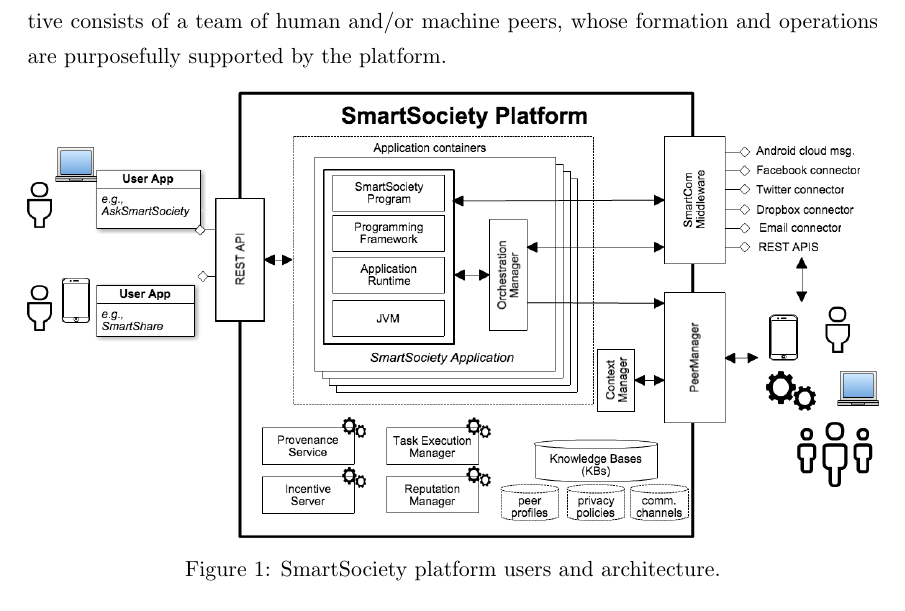
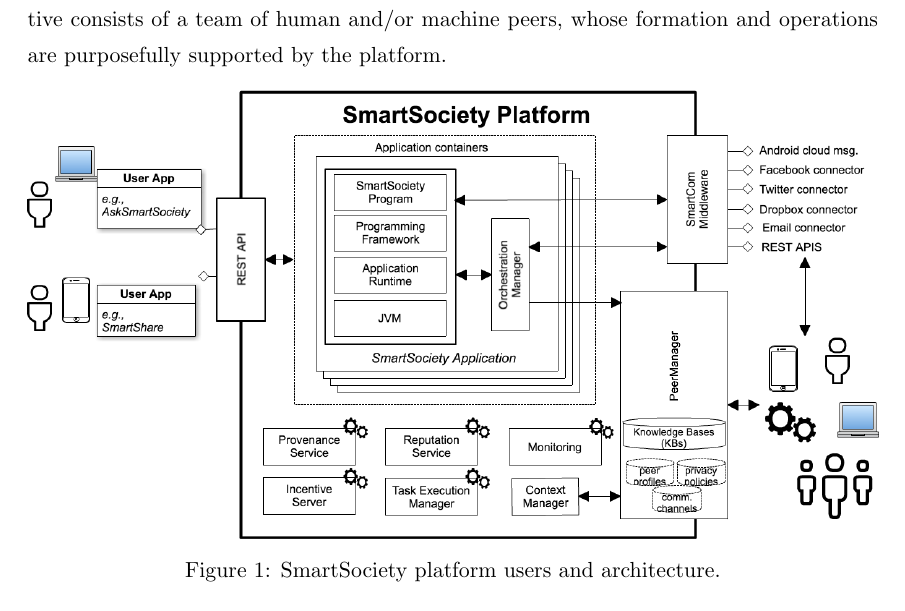
Before and after one commit to mattiazeni/smartsocd84, a LaTeX document (main.tex, which reads sections/architecture.tex): part of page 11 of 38, cut so that both start at the same text. Compiled offline with pdfLaTeX.

Commit message:
revised architecture according to Ronald comments

```diff
--- a/sections/architecture.tex
+++ b/sections/architecture.tex
@@ -18,7 +18,7 @@
 
 \begin{figure}[!ht]
  \centering
- \includegraphics[width=\linewidth]{figs/architecture_v2}%platform-architecture}
+ \includegraphics[width=\linewidth]{figs/architecture_v3}%platform-architecture}
  \caption{SmartSociety platform users and architecture.}
  \label{fig:architecture}
 \end{figure}
```
Also changed, not shown: figs/architecture_v3.png (added).
